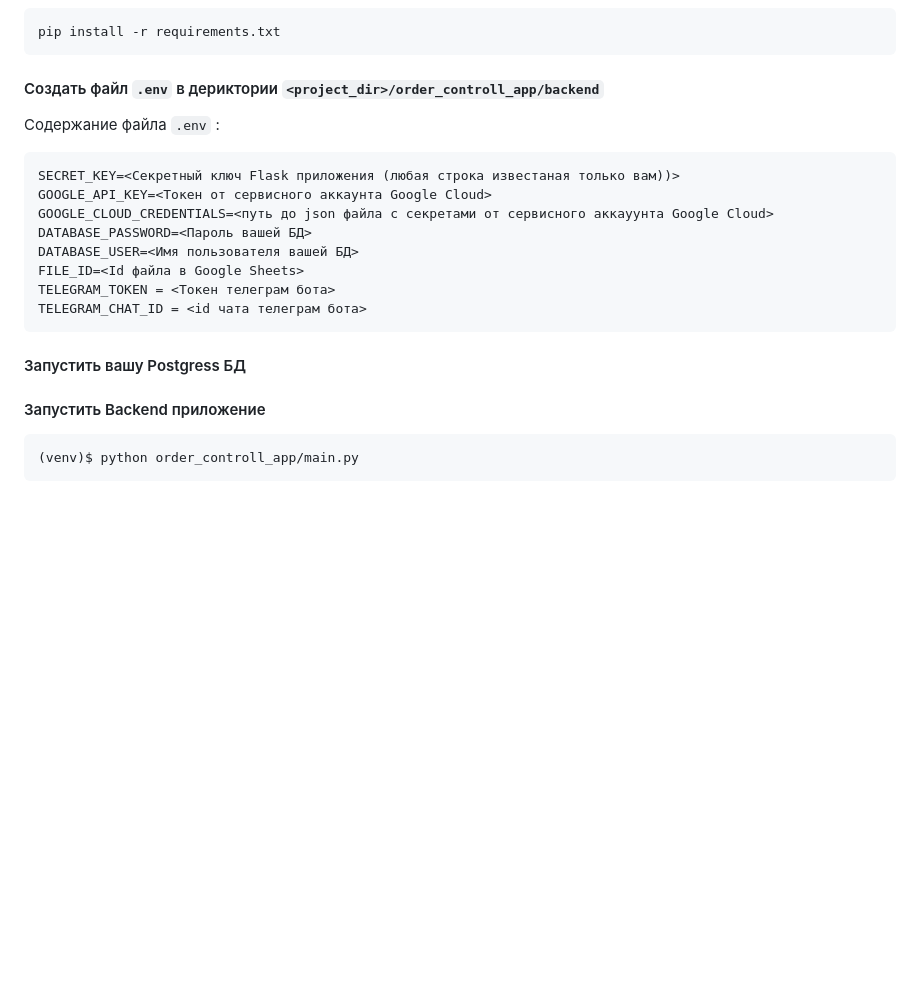
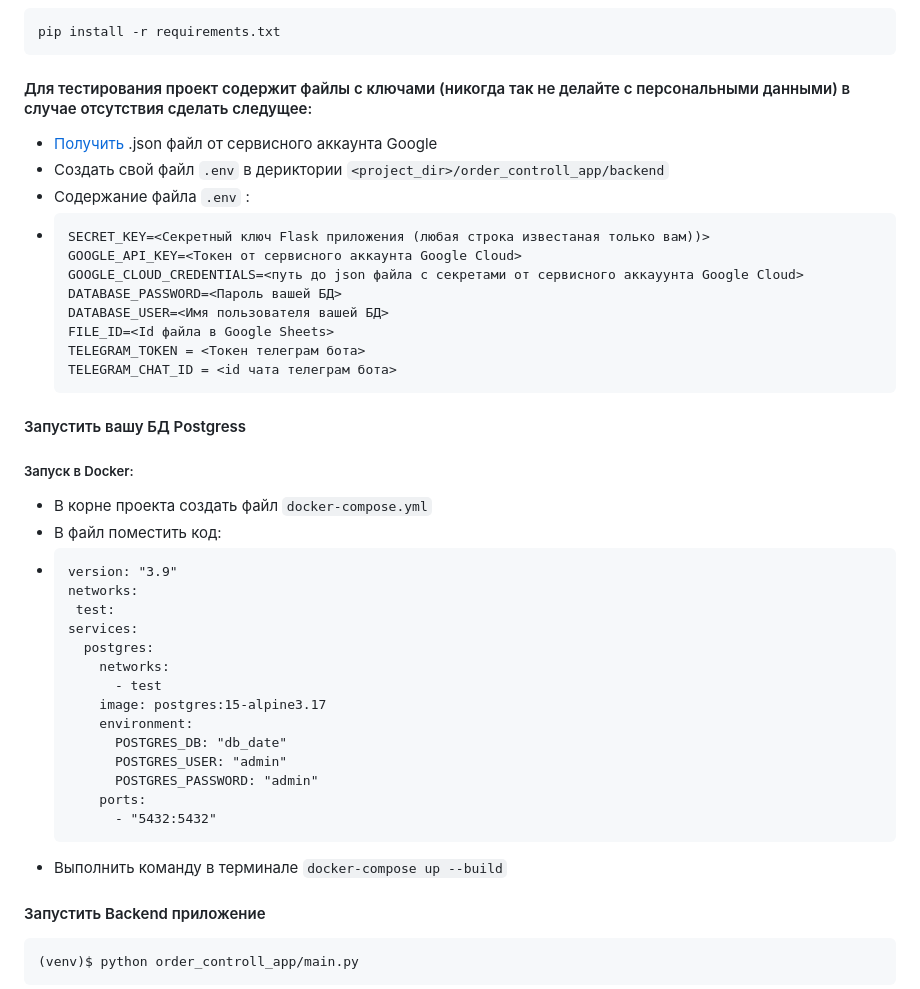
Before and after one commit to Bigbrotherx/Order_controller, a Markdown page: README.md, the part around the change. Drawn GitHub-style; blank space fills up the shorter version.

````diff
--- a/README.md
+++ b/README.md
@@ -83,22 +83,45 @@ python3.9 -m pip install --upgrade pip
 pip install -r requirements.txt
 ```
 
-#### Создать файл `.env`  в дериктории `<project_dir>/order_controll_app/backend`
+#### Для тестирования проект содержит файлы с ключами (никогда так не делайте с персональными данными) в случае отсутствия сделать следущее:
 
-Содержание файла `.env` :
+* [Получить](https://support.google.com/a/answer/7378726?hl=ru) .json файл от сервисного аккаунта Google
+* Создать свой файл `.env`  в дериктории `<project_dir>/order_controll_app/backend`
+* Содержание файла `.env` :
+* ```
+  SECRET_KEY=<Секретный ключ Flask приложения (любая строка известаная только вам))>
+  GOOGLE_API_KEY=<Токен от сервисного аккаунта Google Cloud>
+  GOOGLE_CLOUD_CREDENTIALS=<путь до json файла с секретами от сервисного аккауунта Google Cloud>
+  DATABASE_PASSWORD=<Пароль вашей БД>
+  DATABASE_USER=<Имя пользователя вашей БД>
+  FILE_ID=<Id файла в Google Sheets>
+  TELEGRAM_TOKEN = <Токен телеграм бота>
+  TELEGRAM_CHAT_ID = <id чата телеграм бота>
+  ```
 
-```python
-SECRET_KEY=<Секретный ключ Flask приложения (любая строка известаная только вам))>
-GOOGLE_API_KEY=<Токен от сервисного аккаунта Google Cloud>
-GOOGLE_CLOUD_CREDENTIALS=<путь до json файла с секретами от сервисного аккауунта Google Cloud>
-DATABASE_PASSWORD=<Пароль вашей БД>
-DATABASE_USER=<Имя пользователя вашей БД>
-FILE_ID=<Id файла в Google Sheets>
-TELEGRAM_TOKEN = <Токен телеграм бота>
-TELEGRAM_CHAT_ID = <id чата телеграм бота>
-```
+#### Запустить вашу БД Postgress
 
-#### Запустить вашу Postgress БД
+##### Запуск в Docker:
+
+* В корне проекта создать файл `docker-compose.yml`
+* В файл поместить код:
+* ```
+  version: "3.9"
+  networks:
+   test:
+  services:
+    postgres:
+      networks:
+        - test
+      image: postgres:15-alpine3.17
+      environment:
+        POSTGRES_DB: "db_date"
+        POSTGRES_USER: "admin"
+        POSTGRES_PASSWORD: "admin"
+      ports:
+        - "5432:5432"
+  ```
+* Выполнить команду в терминале `docker-compose up --build`
 
 #### Запустить Backend приложение
 
````
